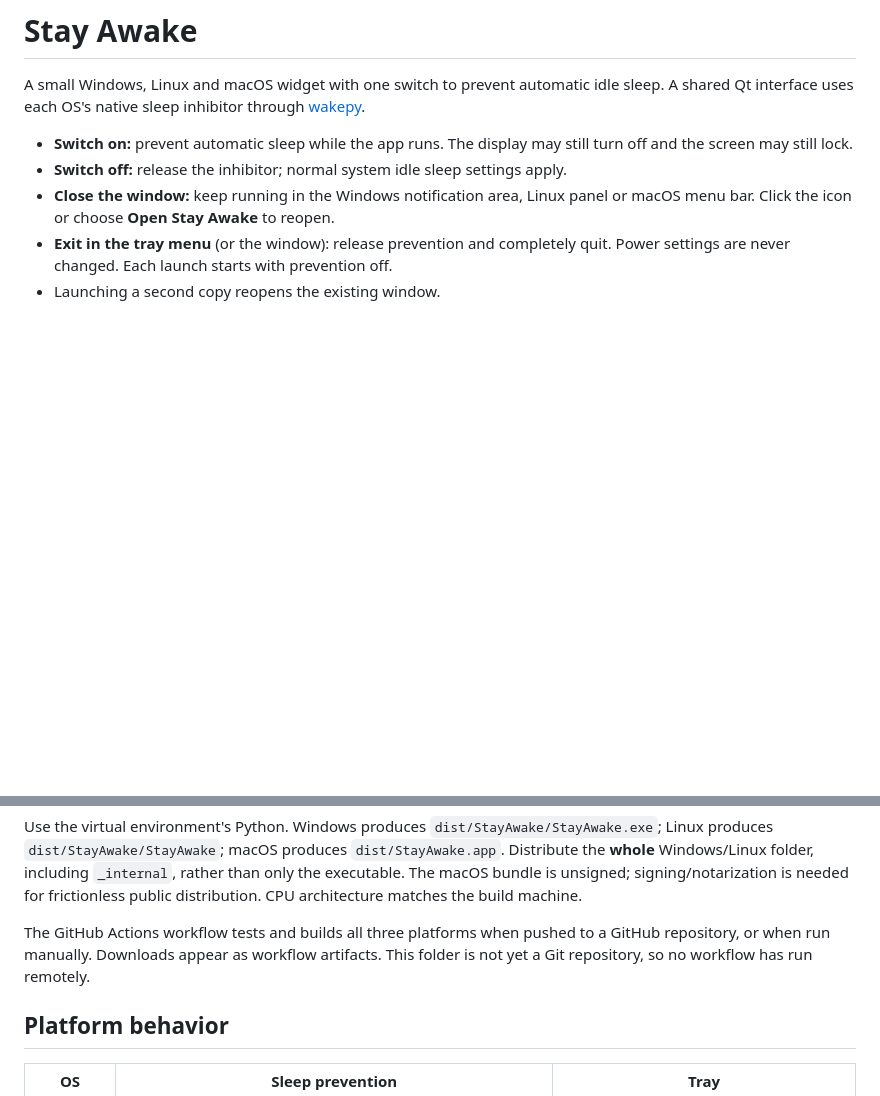
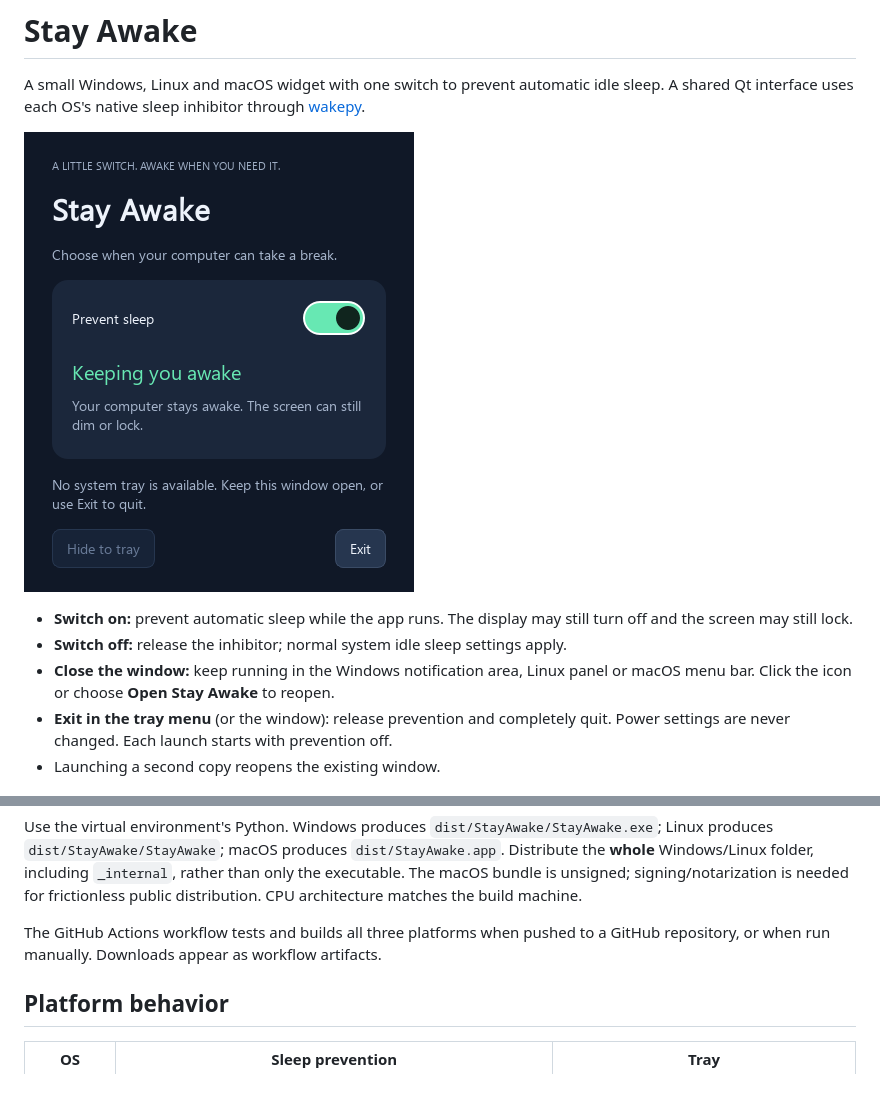
Before and after one commit to mihastele/cross-platform-sleep-prevention-button, a Markdown page: README.md, 2 parts joined by grey strips. Drawn GitHub-style; blank space fills up the shorter version.

Commit message:
docs: add widget preview to README

```diff
--- a/README.md
+++ b/README.md
@@ -3,6 +3,8 @@
 A small Windows, Linux and macOS widget with one switch to prevent automatic
 idle sleep. A shared Qt interface uses each OS's native sleep inhibitor through
 [wakepy](https://wakepy.readthedocs.io/stable/user-guide.html).
+
+![Stay Awake widget with sleep prevention enabled](docs/stay-awake.png)
 
 - **Switch on:** prevent automatic sleep while the app runs. The display may
   still turn off and the screen may still lock.
@@ -56,7 +58,7 @@ distribution. CPU architecture matches the build machine.
 
 The GitHub Actions workflow tests and builds all three platforms when pushed
 to a GitHub repository, or when run manually. Downloads appear as workflow
-artifacts. This folder is not yet a Git repository, so no workflow has run remotely.
+artifacts.
 
 ## Platform behavior
 
```
